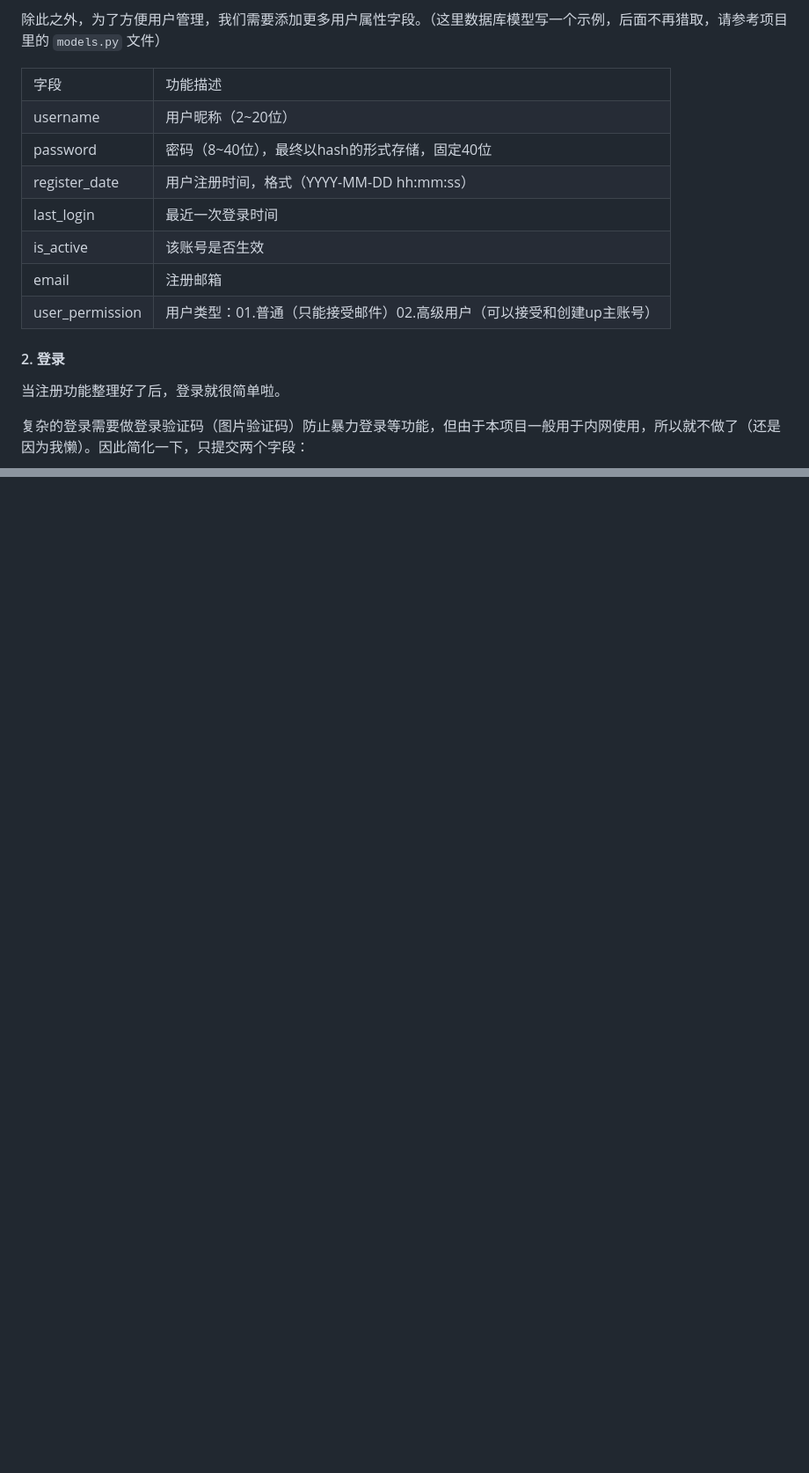
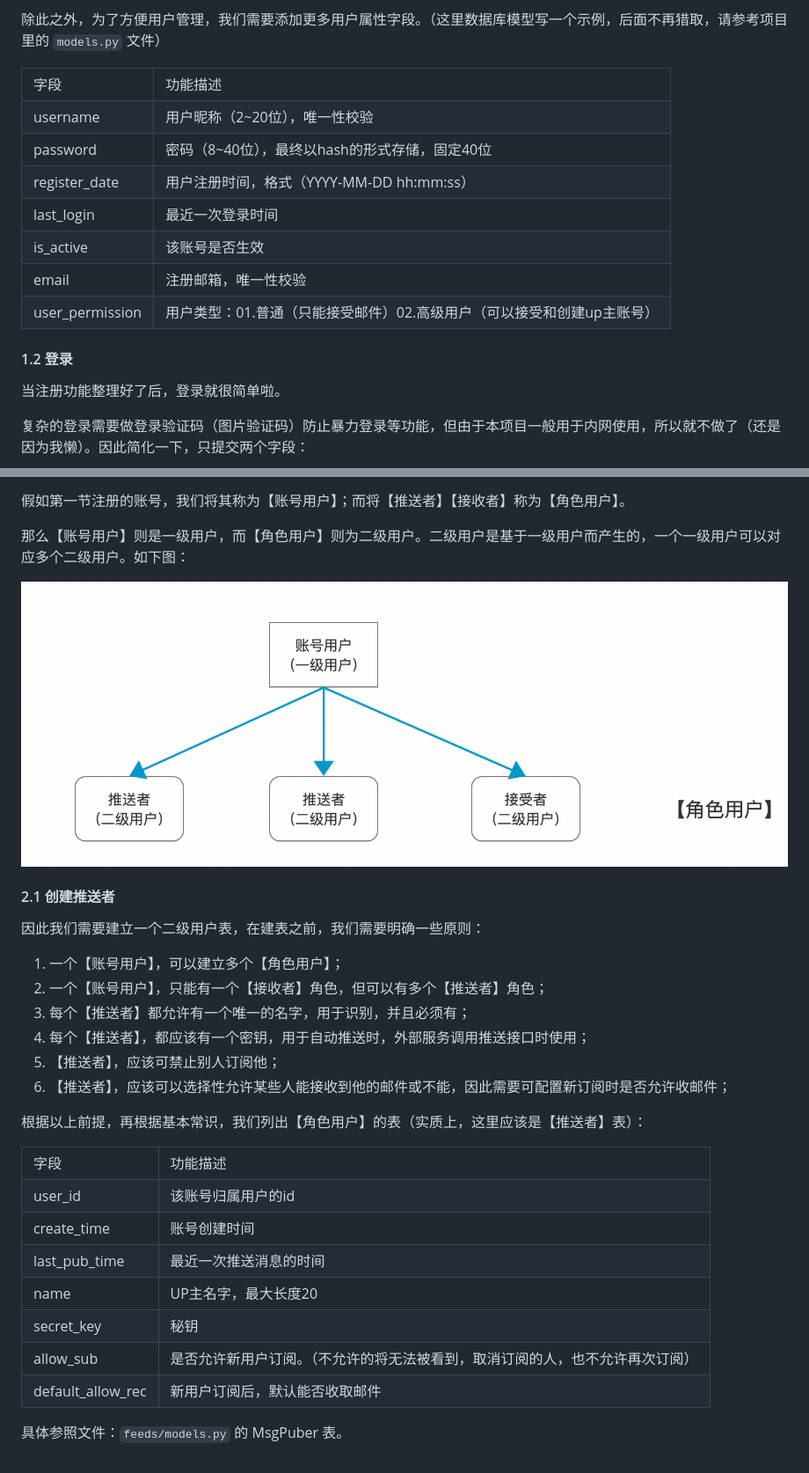
Before and after one commit to qq20004604/Mail-Report-System, a Markdown page: doc/设计一个多端报警系统.md, 2 parts joined by grey strips. Shown: that part at 88% size. Rendered like a GitHub page; pictures changed too: doc/10.png (added); blank space fills up the shorter version.

```diff
--- a/doc/设计一个多端报警系统.md
+++ b/doc/设计一个多端报警系统.md
@@ -207,41 +203,17 @@ PS：用户名之所以要唯一性，是因为之后为了区分用户，需要
 除此之外，为了方便用户管理，我们需要添加更多用户属性字段。（这里数据库模型写一个示例，后面不再猎取，请参考项目里的 ``models.py`` 文件）
 
 <table>
-<tr>
-    <td>字段</td>
-    <td>功能描述</td>
-</tr>
-<tr>
-    <td>username</td>
-    <td>用户昵称（2~20位）</td>
-</tr>
-<tr>
-    <td>password</td>
-    <td>密码（8~40位），最终以hash的形式存储，固定40位</td>
-</tr>
-<tr>
-    <td>register_date</td>
-    <td>用户注册时间，格式（YYYY-MM-DD hh:mm:ss）</td>
-</tr>
-<tr>
-    <td>last_login</td>
-    <td>最近一次登录时间</td>
-</tr>
-<tr>
-    <td>is_active</td>
-    <td>该账号是否生效</td>
-</tr>
-<tr>
-    <td>email</td>
-    <td>注册邮箱</td>
-</tr>
-<tr>
-    <td>user_permission</td>
-    <td>用户类型：01.普通（只能接受邮件）02.高级用户（可以接受和创建up主账号）</td>
-</tr>
+    <tr><td>字段</td><td>功能描述</td></tr>
+    <tr><td>username</td><td>用户昵称（2~20位），唯一性校验</td></tr>
+    <tr><td>password</td><td>密码（8~40位），最终以hash的形式存储，固定40位</td></tr>
+    <tr><td>register_date</td><td>用户注册时间，格式（YYYY-MM-DD hh:mm:ss）</td></tr>
+    <tr><td>last_login</td><td>最近一次登录时间</td></tr>
+    <tr><td>is_active</td><td>该账号是否生效</td></tr>
+    <tr><td>email</td><td>注册邮箱，唯一性校验</td></tr>
+    <tr><td>user_permission</td><td>用户类型：01.普通（只能接受邮件）02.高级用户（可以接受和创建up主账号）</td></tr>
 </table>
 
-#### 2. 登录
+#### 1.2 登录
 
 当注册功能整理好了后，登录就很简单啦。
 
@@ -276,0 +292,31 @@ PS：用户名之所以要唯一性，是因为之后为了区分用户，需要
+假如第一节注册的账号，我们将其称为【账号用户】；而将【推送者】【接收者】称为【角色用户】。
+
+那么【账号用户】则是一级用户，而【角色用户】则为二级用户。二级用户是基于一级用户而产生的，一个一级用户可以对应多个二级用户。如下图：
+
+<img src='./10.png'/>
+
+#### 2.1 创建推送者
+
+因此我们需要建立一个二级用户表，在建表之前，我们需要明确一些原则：
+
+1. 一个【账号用户】，可以建立多个【角色用户】；
+2. 一个【账号用户】，只能有一个【接收者】角色，但可以有多个【推送者】角色；
+3. 每个【推送者】都允许有一个唯一的名字，用于识别，并且必须有；
+4. 每个【推送者】，都应该有一个密钥，用于自动推送时，外部服务调用推送接口时使用；
+5. 【推送者】，应该可禁止别人订阅他；
+6. 【推送者】，应该可以选择性允许某些人能接收到他的邮件或不能，因此需要可配置新订阅时是否允许收邮件；
+
+根据以上前提，再根据基本常识，我们列出【角色用户】的表（实质上，这里应该是【推送者】表）：
+
+<table>
+    <tr><td>字段</td><td>功能描述</td>
+    </tr><tr><td>user_id</td><td>该账号归属用户的id</td>
+    </tr><tr><td>create_time</td><td>账号创建时间</td>
+    </tr><tr><td>last_pub_time</td><td>最近一次推送消息的时间</td></tr>
+    <tr><td>name</td><td>UP主名字，最大长度20</td></tr>
+    <tr><td>secret_key</td><td>秘钥</td></tr>
+    <tr><td>allow_sub</td><td>是否允许新用户订阅。（不允许的将无法被看到，取消订阅的人，也不允许再次订阅）</td></tr>
+    <tr><td>default_allow_rec</td><td>新用户订阅后，默认能否收取邮件</td></tr>
+</table>
+
+具体参照文件：``feeds/models.py`` 的 MsgPuber 表。
```
Also changed, not shown: other parts of doc/设计一个多端报警系统.md (+74 -35 lines).
